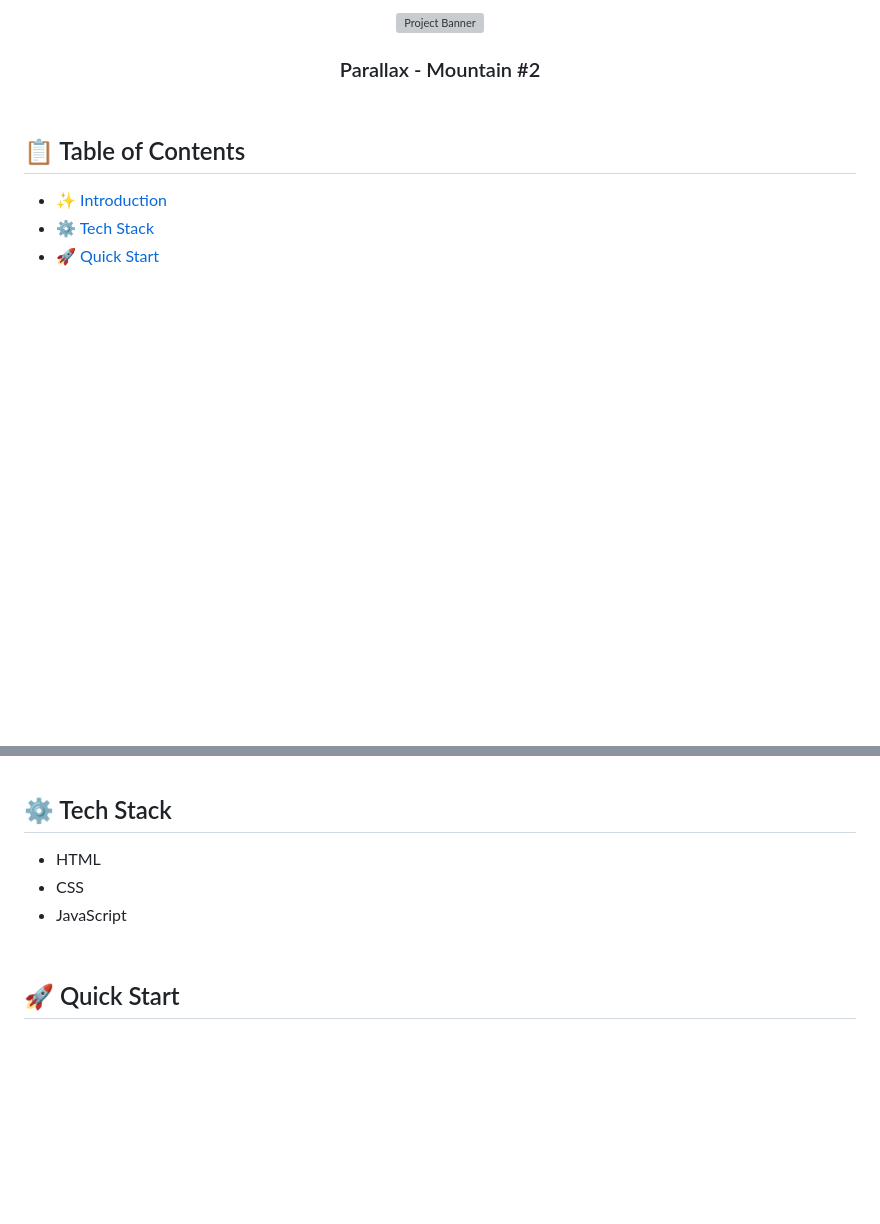
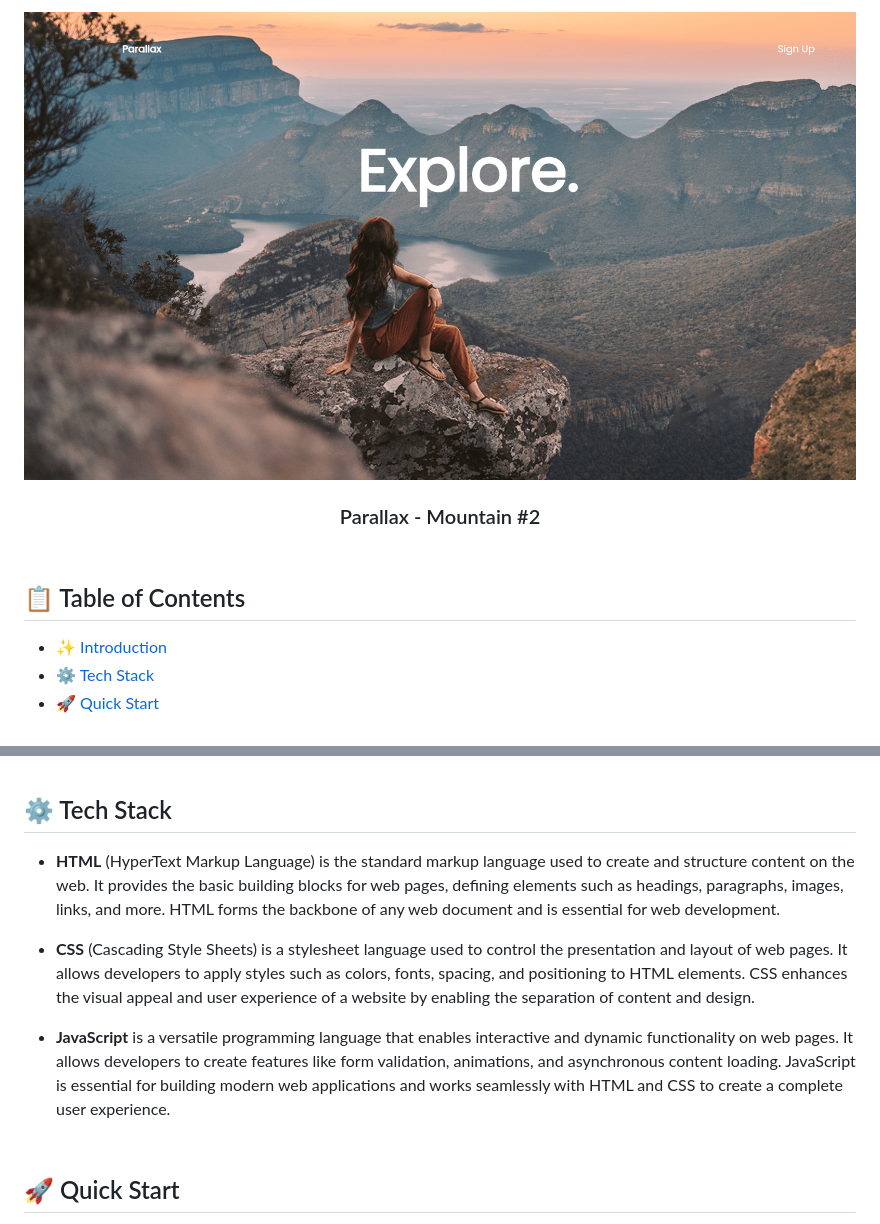
Before and after one commit to basedhound/parallax-mountain-2_js, a Markdown page: README.md, 2 parts joined by grey strips. Rendered like a GitHub page; pictures changed too: design/preview.png (added); blank space fills up the shorter version; grey boxes are pictures that could not be loaded.

```diff
--- a/README.md
+++ b/README.md
@@ -1,6 +1,6 @@
 <div align="center">
     <a href="https://parallax-2-fv.netlify.app"" target="_blank">
-      <img src="design/preview.webp" alt="Project Banner">
+      <img src="design/preview.png" alt="Project Banner">
     </a>
   <h3 align="center">Parallax - Mountain #2</h3>
 </div>
@@ -20,9 +20,11 @@
 
 ##  <br /> <a name="tech-stack">⚙️ Tech Stack</a>
 
-- HTML
-- CSS
-- JavaScript
+- **HTML** (HyperText Markup Language) is the standard markup language used to create and structure content on the web. It provides the basic building blocks for web pages, defining elements such as headings, paragraphs, images, links, and more. HTML forms the backbone of any web document and is essential for web development.
+
+- **CSS** (Cascading Style Sheets) is a stylesheet language used to control the presentation and layout of web pages. It allows developers to apply styles such as colors, fonts, spacing, and positioning to HTML elements. CSS enhances the visual appeal and user experience of a website by enabling the separation of content and design.
+
+- **JavaScript** is a versatile programming language that enables interactive and dynamic functionality on web pages. It allows developers to create features like form validation, animations, and asynchronous content loading. JavaScript is essential for building modern web applications and works seamlessly with HTML and CSS to create a complete user experience.
 
 
 ## <br /> <a name="quick-start">🚀 Quick Start</a>
```
Also changed, not shown: 1 other file.
